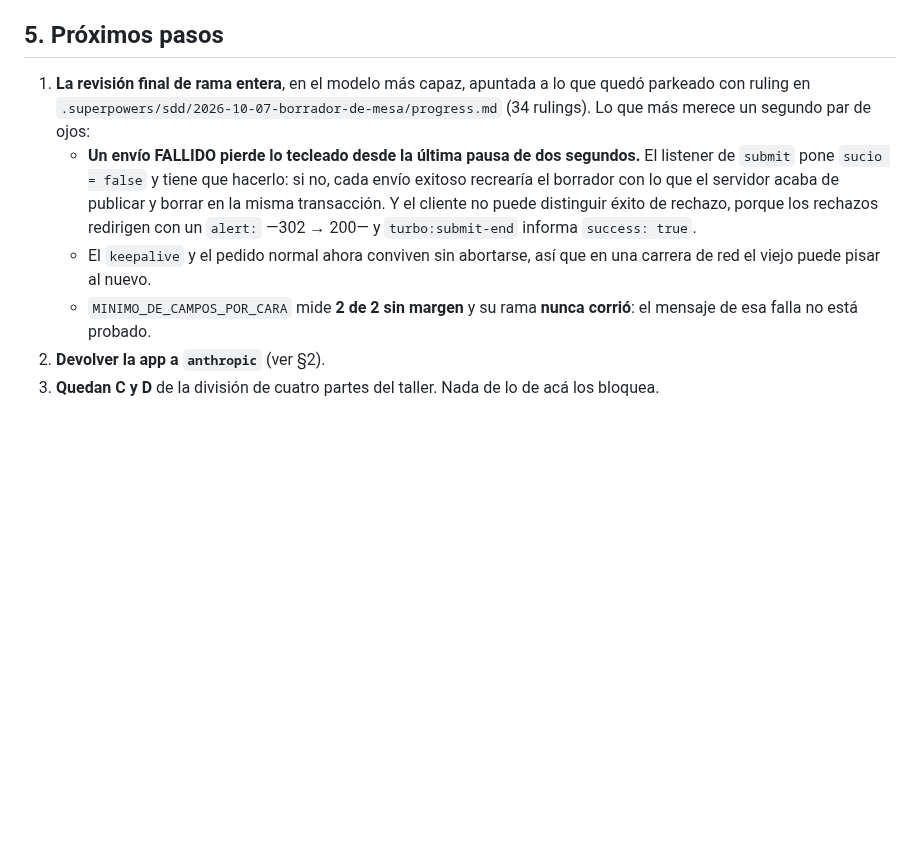
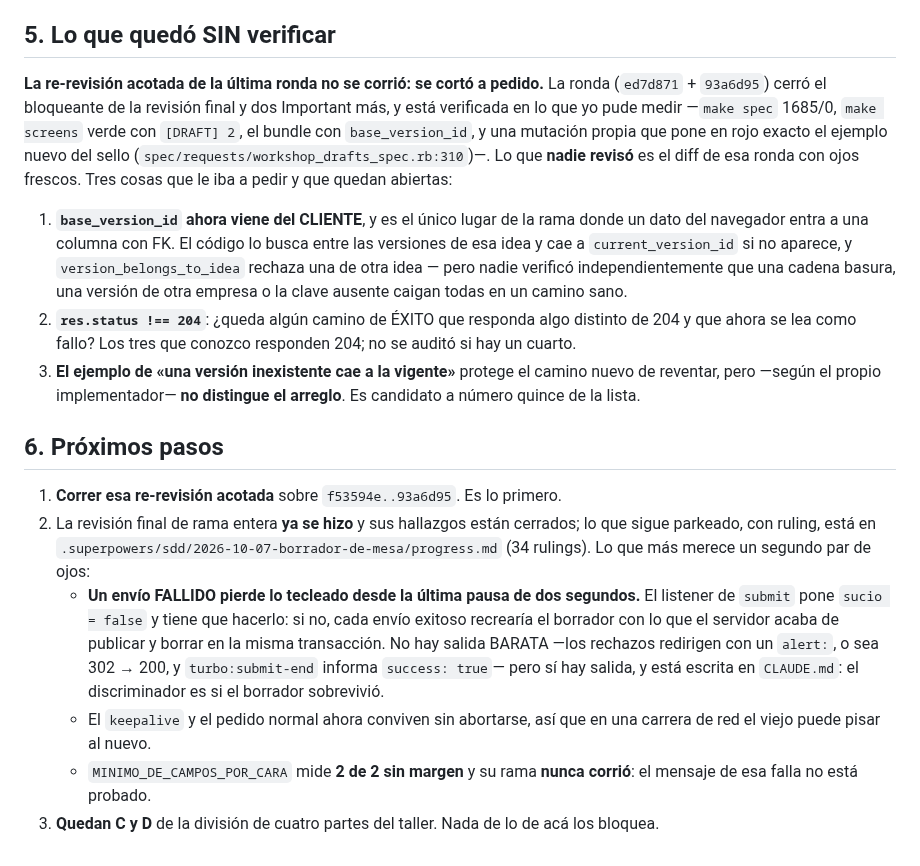
Before and after one commit to ribarahonaa/innk_flow, a Markdown page: handoff.md, the part around the change. Drawn GitHub-style; blank space fills up the shorter version.

Commit message:
El handoff dice qué quedó sin revisar y por qué importa

```diff
--- a/handoff.md
+++ b/handoff.md
@@ -204,22 +204,47 @@ del repo no quiere; se enmendó antes de pushear.
   sólo cuando los ocupantes nuevos no comparten NINGUNA persona con los
   anteriores.
 
-## 5. Próximos pasos
+## 5. Lo que quedó SIN verificar
 
-1. **La revisión final de rama entera**, en el modelo más capaz, apuntada a lo
-   que quedó parkeado con ruling en
+**La re-revisión acotada de la última ronda no se corrió: se cortó a pedido.**
+La ronda (`ed7d871` + `93a6d95`) cerró el bloqueante de la revisión final y dos
+Important más, y está verificada en lo que yo pude medir —`make spec` 1685/0,
+`make screens` verde con `[DRAFT] 2`, el bundle con `base_version_id`, y una
+mutación propia que pone en rojo exacto el ejemplo nuevo del sello
+(`spec/requests/workshop_drafts_spec.rb:310`)—. Lo que **nadie revisó** es el
+diff de esa ronda con ojos frescos. Tres cosas que le iba a pedir y que quedan
+abiertas:
+
+1. **`base_version_id` ahora viene del CLIENTE**, y es el único lugar de la rama
+   donde un dato del navegador entra a una columna con FK. El código lo busca
+   entre las versiones de esa idea y cae a `current_version_id` si no aparece,
+   y `version_belongs_to_idea` rechaza una de otra idea — pero nadie verificó
+   independientemente que una cadena basura, una versión de otra empresa o la
+   clave ausente caigan todas en un camino sano.
+2. **`res.status !== 204`**: ¿queda algún camino de ÉXITO que responda algo
+   distinto de 204 y que ahora se lea como fallo? Los tres que conozco responden
+   204; no se auditó si hay un cuarto.
+3. **El ejemplo de «una versión inexistente cae a la vigente»** protege el
+   camino nuevo de reventar, pero —según el propio implementador— **no
+   distingue el arreglo**. Es candidato a número quince de la lista.
+
+## 6. Próximos pasos
+
+1. **Correr esa re-revisión acotada** sobre `f53594e..93a6d95`. Es lo primero.
+2. La revisión final de rama entera **ya se hizo** y sus hallazgos están
+   cerrados; lo que sigue parkeado, con ruling, está en
    `.superpowers/sdd/2026-10-07-borrador-de-mesa/progress.md` (34 rulings). Lo
    que más merece un segundo par de ojos:
    - **Un envío FALLIDO pierde lo tecleado desde la última pausa de dos
      segundos.** El listener de `submit` pone `sucio = false` y tiene que
      hacerlo: si no, cada envío exitoso recrearía el borrador con lo que el
-     servidor acaba de publicar y borrar en la misma transacción. Y el cliente no
-     puede distinguir éxito de rechazo, porque los rechazos redirigen con un
-     `alert:` —302 → 200— y `turbo:submit-end` informa `success: true`.
+     servidor acaba de publicar y borrar en la misma transacción. No hay salida
+     BARATA —los rechazos redirigen con un `alert:`, o sea 302 → 200, y
+     `turbo:submit-end` informa `success: true`— pero sí hay salida, y está
+     escrita en `CLAUDE.md`: el discriminador es si el borrador sobrevivió.
    - El `keepalive` y el pedido normal ahora conviven sin abortarse, así que en
      una carrera de red el viejo puede pisar al nuevo.
    - `MINIMO_DE_CAMPOS_POR_CARA` mide **2 de 2 sin margen** y su rama **nunca
      corrió**: el mensaje de esa falla no está probado.
-2. **Devolver la app a `anthropic`** (ver §2).
 3. **Quedan C y D** de la división de cuatro partes del taller. Nada de lo de
    acá los bloquea.
```
